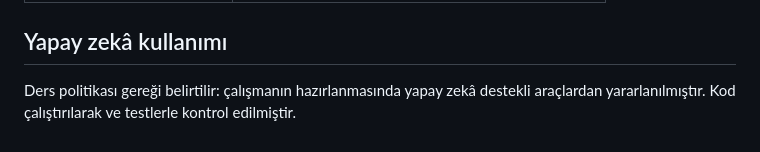
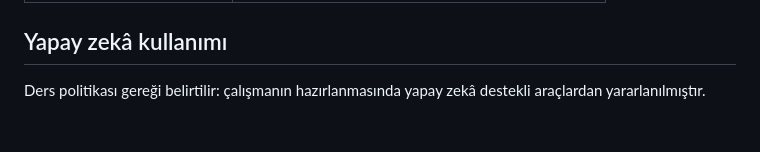
Before and after one commit to Veyselugurlu/Profit-Aware-Order-Fulfilment-Agent, a Markdown page: README.md, the part around the change. Rendered like a GitHub page.

Commit message:
Keep the AI usage statement to one sentence

```diff
--- a/README.md
+++ b/README.md
@@ -140,4 +140,4 @@ S10'da tamamlanacak. Bu bölümde Utility AI'ın oyunlardaki rolü (NPC'lerin ih
 
 ## Yapay zekâ kullanımı
 
-Ders politikası gereği belirtilir: çalışmanın hazırlanmasında yapay zekâ destekli araçlardan yararlanılmıştır. Kod çalıştırılarak ve testlerle kontrol edilmiştir.
+Ders politikası gereği belirtilir: çalışmanın hazırlanmasında yapay zekâ destekli araçlardan yararlanılmıştır.
```
